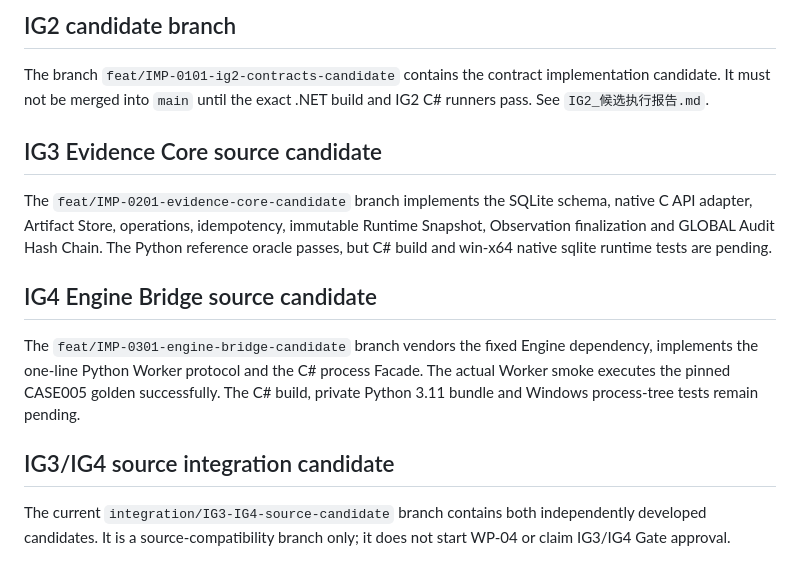
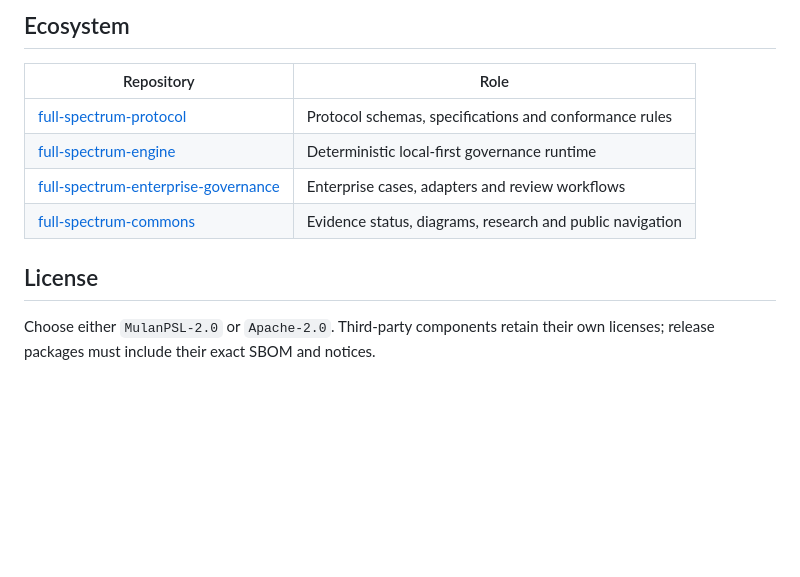
Before and after one commit to full-spectrum-lab/full-spectrum-observer, a Markdown page: README.md, the part around one of its changes. Rendered like a GitHub page; blank space fills up the shorter version.

```diff
--- a/README.md
+++ b/README.md
@@ -66,18 +81,13 @@ calculation logic.
 
-## IG2 candidate branch
+## Ecosystem
 
-The branch `feat/IMP-0101-ig2-contracts-candidate` contains the contract implementation candidate. It must not
-be merged into `main` until the exact .NET build and IG2 C# runners pass. See
-`IG2_候选执行报告.md`.
+| Repository | Role |
+| --- | --- |
+| [full-spectrum-protocol](https://github.com/full-spectrum-lab/full-spectrum-protocol) | Protocol schemas, specifications and conformance rules |
+| [full-spectrum-engine](https://github.com/full-spectrum-lab/full-spectrum-engine) | Deterministic local-first governance runtime |
+| [full-spectrum-enterprise-governance](https://github.com/full-spectrum-lab/full-spectrum-enterprise-governance) | Enterprise cases, adapters and review workflows |
+| [full-spectrum-commons](https://github.com/full-spectrum-lab/full-spectrum-commons) | Evidence status, diagrams, research and public navigation |
 
-## IG3 Evidence Core source candidate
+## License
 
-The `feat/IMP-0201-evidence-core-candidate` branch implements the SQLite schema, native C API adapter, Artifact Store, operations, idempotency, immutable Runtime Snapshot, Observation finalization and GLOBAL Audit Hash Chain. The Python reference oracle passes, but C# build and win-x64 native sqlite runtime tests are pending.
-
-## IG4 Engine Bridge source candidate
-
-The `feat/IMP-0301-engine-bridge-candidate` branch vendors the fixed Engine dependency, implements the one-line Python Worker protocol and the C# process Facade. The actual Worker smoke executes the pinned CASE005 golden successfully. The C# build, private Python 3.11 bundle and Windows process-tree tests remain pending.
-
-## IG3/IG4 source integration candidate
-
-The current `integration/IG3-IG4-source-candidate` branch contains both independently developed candidates. It is a source-compatibility branch only; it does not start WP-04 or claim IG3/IG4 Gate approval.
+Choose either `MulanPSL-2.0` or `Apache-2.0`. Third-party components retain their own licenses; release packages must include their exact SBOM and notices.
```
Also changed, not shown: other parts of README.md (+56 -41 lines), README.zh-CN.md (added, +62 -0 lines).
